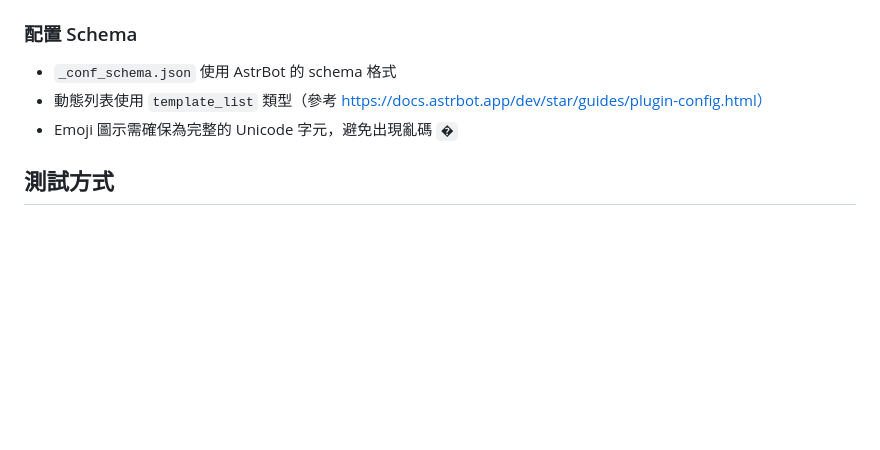
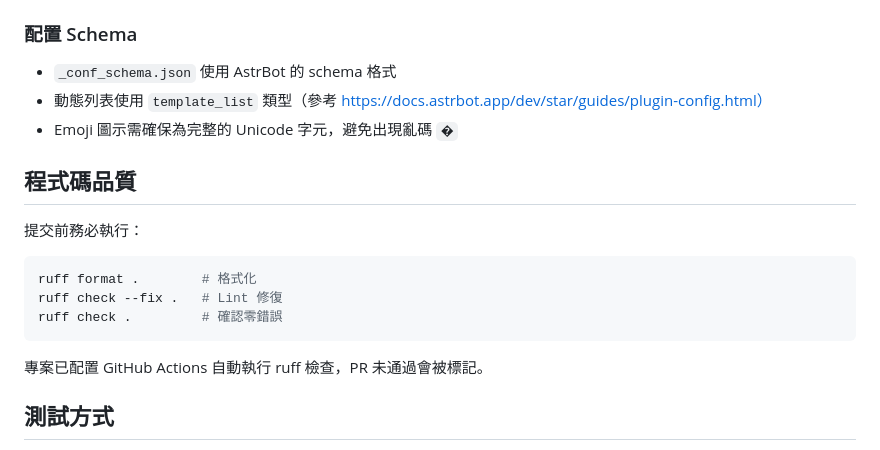
Before and after one commit to 911218sky/astrbot_plugin_proactive_chat, a Markdown page: AGENTS.md, the part around the change. GitHub-like rendering; blank space fills up the shorter version.

Commit message:
docs: add ruff quality checks to AGENTS.md

````diff
--- a/AGENTS.md
+++ b/AGENTS.md
@@ -65,6 +65,18 @@ AstrBot 主動訊息插件（Enhanced Fork），讓 Bot 能在會話沉默後主
 - 動態列表使用 `template_list` 類型（參考 https://docs.astrbot.app/dev/star/guides/plugin-config.html）
 - Emoji 圖示需確保為完整的 Unicode 字元，避免出現亂碼 `�`
 
+## 程式碼品質
+
+提交前務必執行：
+
+```bash
+ruff format .        # 格式化
+ruff check --fix .   # Lint 修復
+ruff check .         # 確認零錯誤
+```
+
+專案已配置 GitHub Actions 自動執行 ruff 檢查，PR 未通過會被標記。
+
 ## 測試方式
 
 本插件無獨立測試套件，測試方式為在 AstrBot 環境中載入插件並觀察日誌輸出。
````
